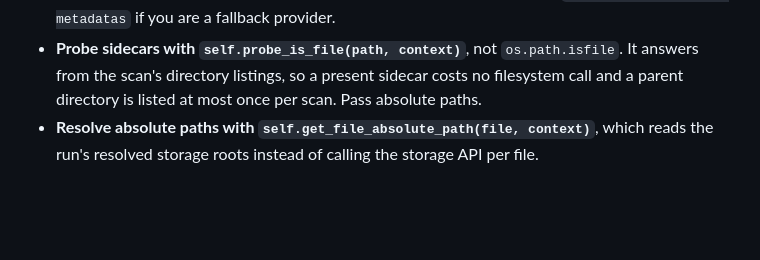
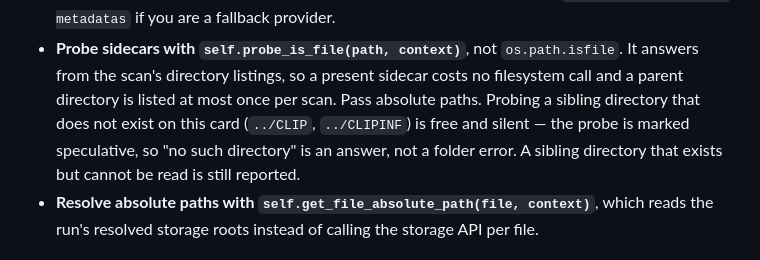
Before and after one commit to ProductionsAutrementDit/Cantemo-TapelessIngest, a Markdown page: docs/adding-a-provider.md, the part around the change. Drawn GitHub-style; blank space fills up the shorter version.

Commit message:
Document speculative probe semantics in the provider guide
This paragraph belongs to 873a99e (silence absent-sibling probe errors)
but was left uncommitted in the working tree.

Co-Authored-By: Claude Opus 5 (1M context) <noreply@anthropic.com>

```diff
--- a/docs/adding-a-provider.md
+++ b/docs/adding-a-provider.md
@@ -96,7 +96,11 @@ def getMetadatasFromFile(self, media_file, metadatas, context):
 * **Probe sidecars with `self.probe_is_file(path, context)`**, not
   `os.path.isfile`. It answers from the scan's directory listings, so a
   present sidecar costs no filesystem call and a parent directory is
-  listed at most once per scan. Pass absolute paths.
+  listed at most once per scan. Pass absolute paths. Probing a sibling
+  directory that does not exist on this card (`../CLIP`, `../CLIPINF`)
+  is free and silent — the probe is marked speculative, so "no such
+  directory" is an answer, not a folder error. A sibling directory that
+  exists but cannot be read is still reported.
 * **Resolve absolute paths with `self.get_file_absolute_path(file,
   context)`**, which reads the run's resolved storage roots instead of
   calling the storage API per file.
```
